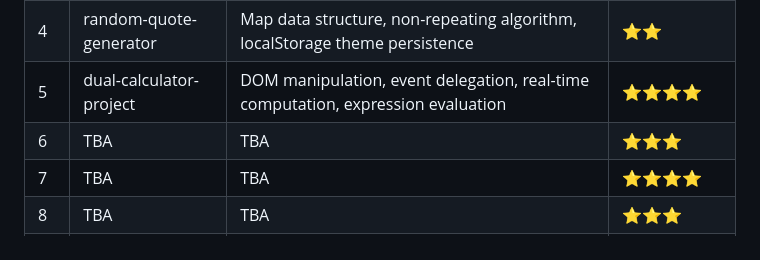
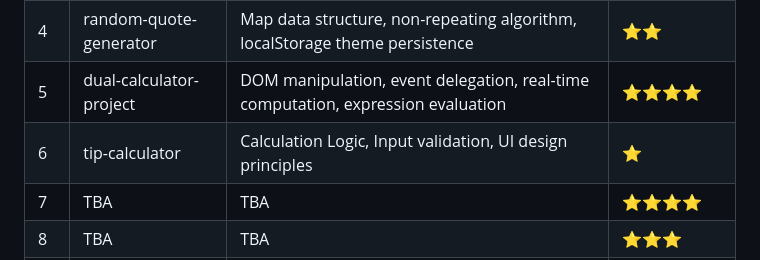
Before and after one commit to gokuthecoders/bonus-project-content-chai-cohort, a Markdown page: README.md, the part around the change. Rendered like a GitHub page.

Commit message:
Complete 6th-day challenge (Tip Calculator)

```diff
--- a/README.md
+++ b/README.md
@@ -31,7 +31,7 @@ The primary goal of these projects is to:
 | 3 | advanced-color-picker | window-object-navigator, bitwise XOR `^` operator, complementry-color | ⭐⭐⭐⭐ |
 | 4 | random-quote-generator | Map data structure, non-repeating algorithm, localStorage theme persistence | ⭐⭐ |
 | 5 | dual-calculator-project | DOM manipulation, event delegation, real-time computation, expression evaluation | ⭐⭐⭐⭐ |
-| 6 | TBA | TBA | ⭐⭐⭐ |
+| 6 | tip-calculator | Calculation Logic, Input validation, UI design principles | ⭐ |
 | 7 | TBA | TBA | ⭐⭐⭐⭐ |
 | 8 | TBA | TBA | ⭐⭐⭐ |
 | 9 | TBA | TBA | ⭐⭐⭐⭐ |
```
